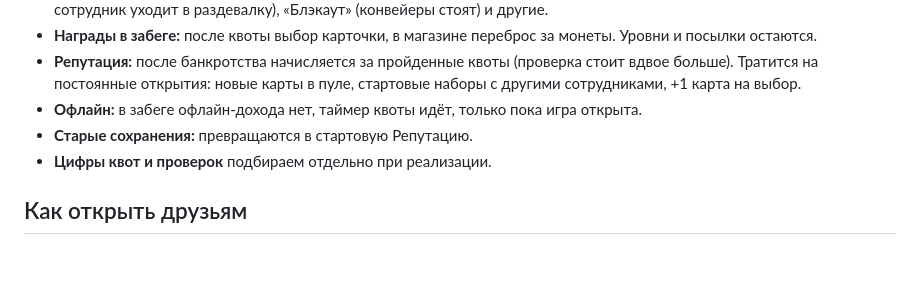
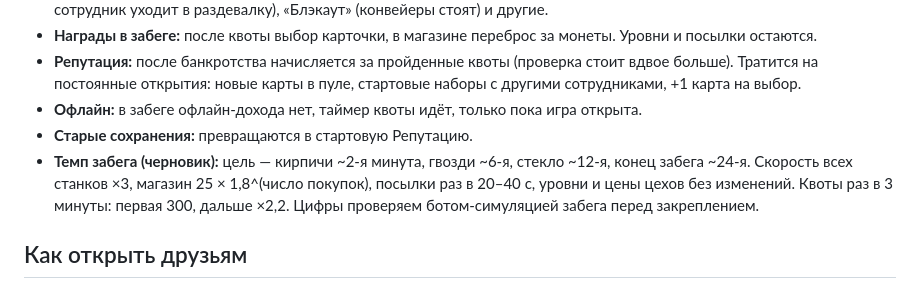
Before and after one commit to tearsonmyjeans/my-first-mobile-game, a Markdown page: docs/main.md, the part around the change. Rendered like a GitHub page; blank space fills up the shorter version.

Commit message:
Черновик баланса для забегов
Co-Authored-By: Claude Opus 5.5 <noreply@anthropic.com>
Claude-Session: https://claude.ai/code/session_013nviZNVgUsoJu2A31ZRrZM

```diff
--- a/docs/main.md
+++ b/docs/main.md
@@ -43,7 +43,7 @@
 - **Репутация:** после банкротства начисляется за пройденные квоты (проверка стоит вдвое больше). Тратится на постоянные открытия: новые карты в пуле, стартовые наборы с другими сотрудниками, +1 карта на выбор.
 - **Офлайн:** в забеге офлайн-дохода нет, таймер квоты идёт, только пока игра открыта.
 - **Старые сохранения:** превращаются в стартовую Репутацию.
-- **Цифры квот и проверок** подбираем отдельно при реализации.
+- **Темп забега (черновик):** цель — кирпичи ~2-я минута, гвозди ~6-я, стекло ~12-я, конец забега ~24-я. Скорость всех станков ×3, магазин 25 × 1,8^(число покупок), посылки раз в 20–40 с, уровни и цены цехов без изменений. Квоты раз в 3 минуты: первая 300, дальше ×2,2. Цифры проверяем ботом-симуляцией забега перед закреплением.
 
 ## Как открыть друзьям
 
```
